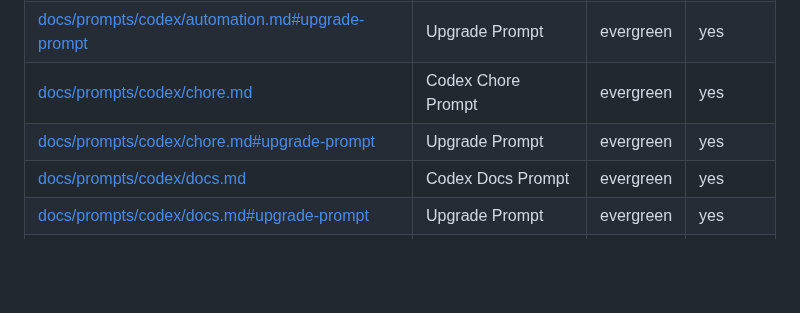
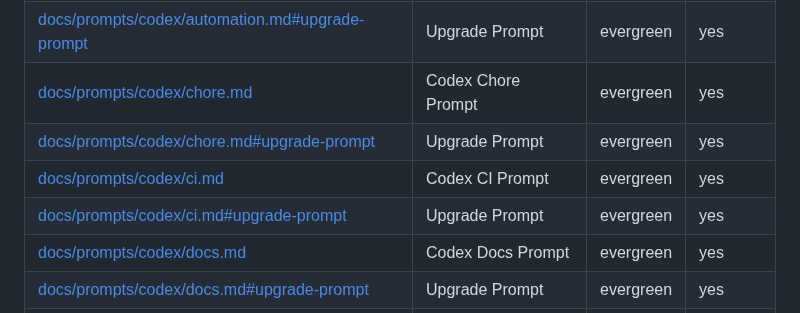
Before and after one commit to futuroptimist/jobbot3000, a Markdown page: docs/prompt-docs-summary.md, the part around one of its changes. GitHub-like rendering; blank space fills up the shorter version.

Commit message:
📝 docs: add CI prompt

```diff
--- a/docs/prompt-docs-summary.md
+++ b/docs/prompt-docs-summary.md
@@ -19,6 +19,8 @@ Includes [`scripts/scan-secrets.py`](../scripts/scan-secrets.py).
 | [docs/prompts/codex/automation.md#upgrade-prompt][automation-up] | Upgrade Prompt | evergreen | yes |
 | [docs/prompts/codex/chore.md][chore-doc] | Codex Chore Prompt | evergreen | yes |
 | [docs/prompts/codex/chore.md#upgrade-prompt][chore-up] | Upgrade Prompt | evergreen | yes |
+| [docs/prompts/codex/ci.md][ci-doc] | Codex CI Prompt | evergreen | yes |
+| [docs/prompts/codex/ci.md#upgrade-prompt][ci-up] | Upgrade Prompt | evergreen | yes |
 | [docs/prompts/codex/docs.md][docs-doc] | Codex Docs Prompt | evergreen | yes |
 | [docs/prompts/codex/docs.md#upgrade-prompt][docs-up] | Upgrade Prompt | evergreen | yes |
 | [docs/prompts/codex/feature.md][feature-doc] | Codex Feature Prompt | evergreen | yes |
```
Also changed, not shown: other parts of docs/prompt-docs-summary.md (+3 -1 lines), 1 other file.
